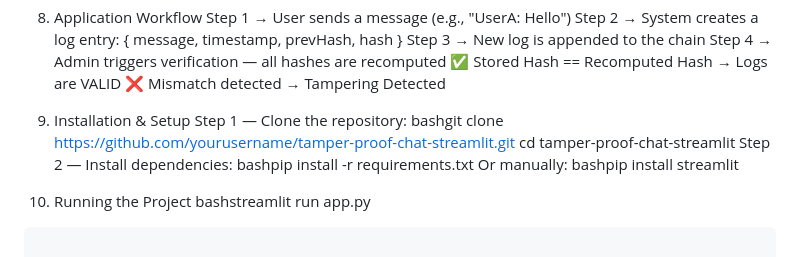
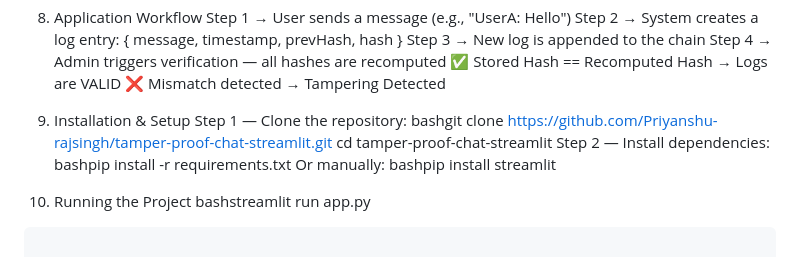
Before and after one commit to Priyanshu-rajsingh/tamper-proof-chat-streamlit, a Markdown page: README.md, the part around the change. Rendered like a GitHub page.

Commit message:
Update repository URL in installation instructions

```diff
--- a/README.md
+++ b/README.md
@@ -101,7 +101,7 @@ Step 4  →  Admin triggers verification — all hashes are recomputed
 
 9. Installation & Setup
 Step 1 — Clone the repository:
-bashgit clone https://github.com/yourusername/tamper-proof-chat-streamlit.git
+bashgit clone https://github.com/Priyanshu-rajsingh/tamper-proof-chat-streamlit.git
 cd tamper-proof-chat-streamlit
 Step 2 — Install dependencies:
 bashpip install -r requirements.txt
```
